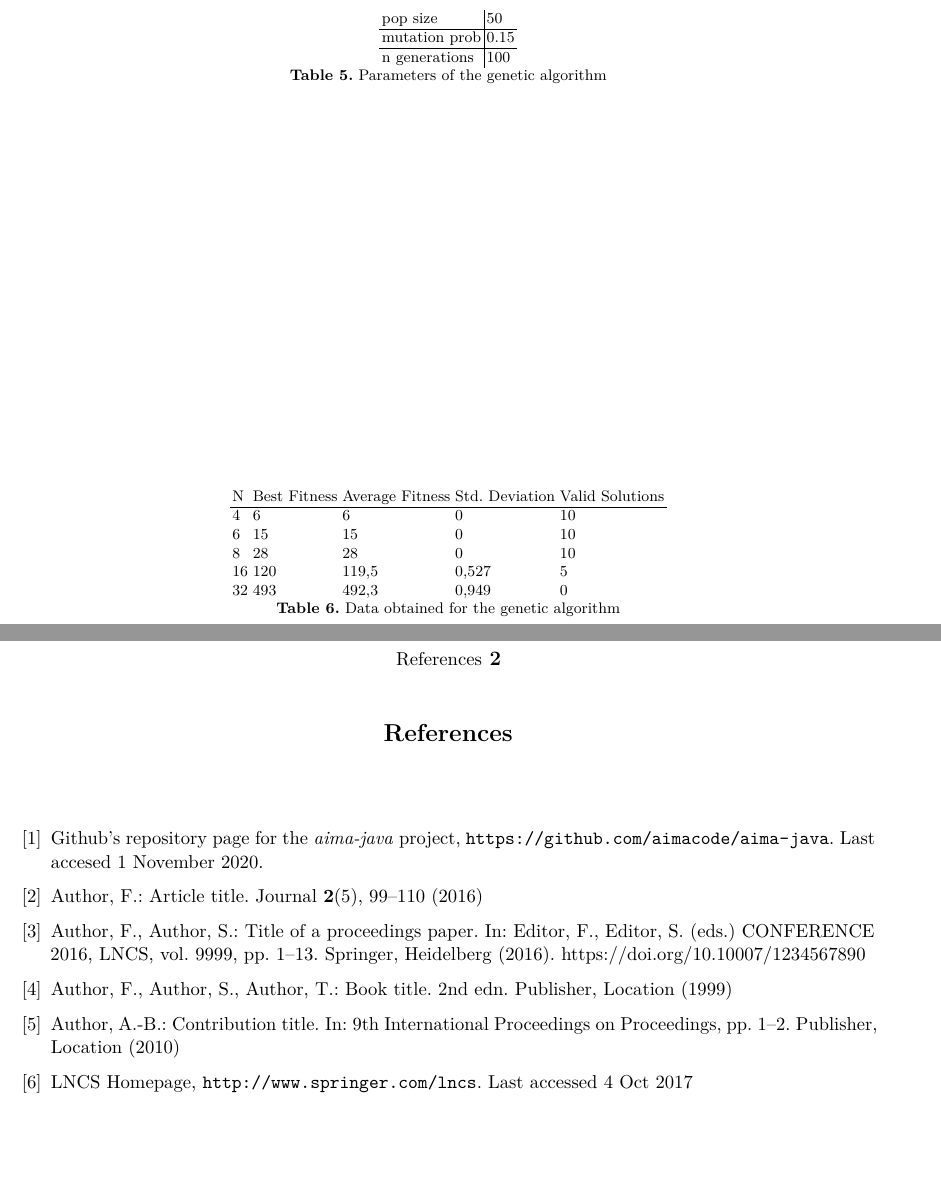
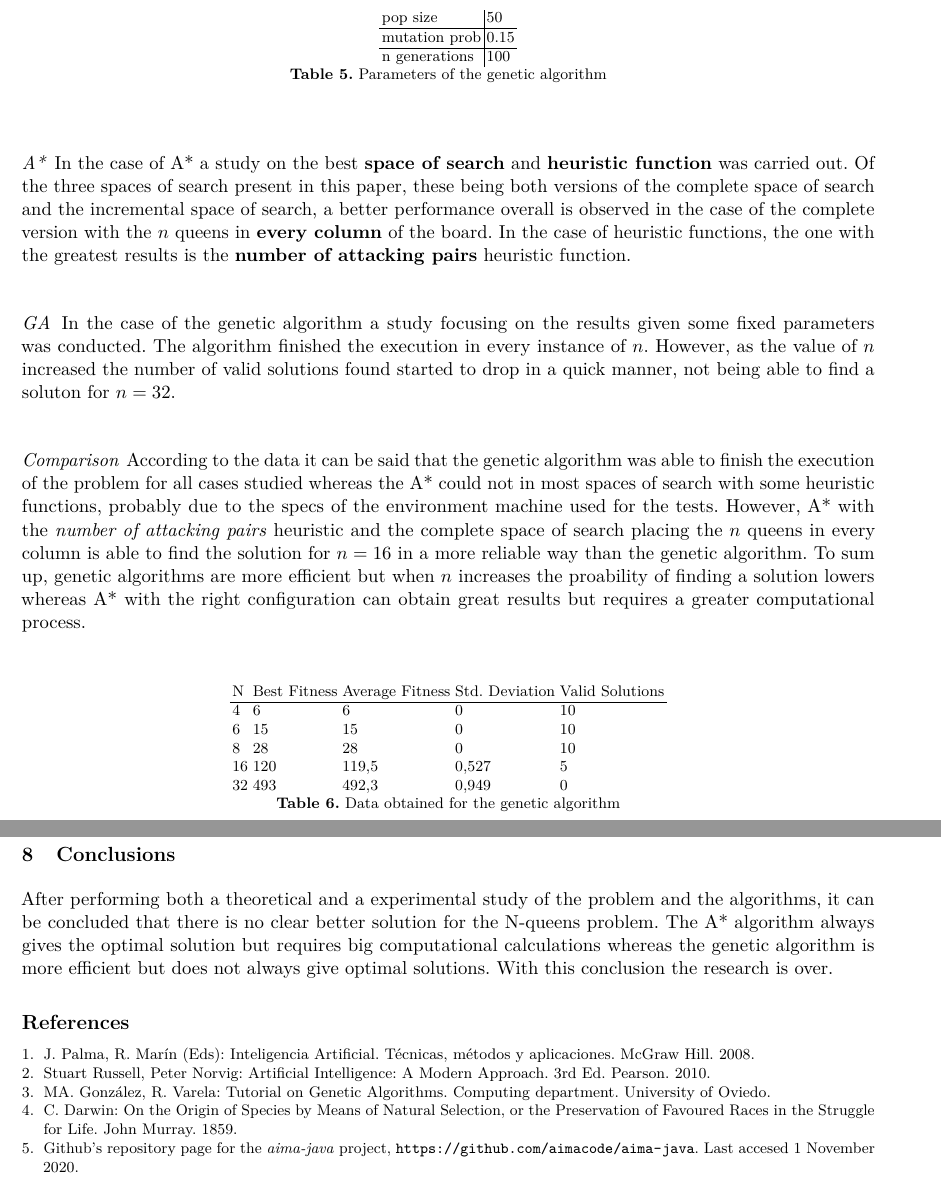
Before and after one commit to fonsecadh/si-projects, a LaTeX paper (search/uo258318_Hugo-Fonseca-Diaz_heuristic_search.tex): two parts of pages 7 and 8 of 8, joined at a grey line, cut so that both start at the same text, the shorter picture padded with empty space. The pictures show the PDF file search/uo258318_Hugo-Fonseca-Diaz_heuristic_search.pdf that the author committed with the source.

Commit message:
Heuristic Search - Almost done.

```diff
--- a/search/uo258318_Hugo-Fonseca-Diaz_heuristic_search.tex
+++ b/search/uo258318_Hugo-Fonseca-Diaz_heuristic_search.tex
@@ -253,32 +259,38 @@ N  & Best Fitness & Average Fitness & Std. Deviation & Valid Solutions      \\ \
 \end{table}
 % Comparison of A* and GA results
 \subsection{Comparison of A* and GA results}\label{comparison_astar_gen}
-Comparison of A* and GA results.
+Once both algorithms have been tested, an analysis of the data will be performed.
+
+% A* results
+\paragraph{A*}
+In the case of A* a study on the best \textbf{space of search} and \textbf{heuristic function} was carried out. Of the three spaces of search present in this paper, these being both versions of the complete space of search and the incremental space of search, a better performance overall is observed in the case of the complete version with the $n$ queens in \textbf{every column} of the board. In the case of heuristic functions, the one with the greatest results is the \textbf{number of attacking pairs} heuristic function.
+
+% AG results
+\paragraph{GA}
+In the case of the genetic algorithm a study focusing on the results given some fixed parameters was conducted. The algorithm finished the execution in every instance of $n$. However, as the value of $n$ increased the number of valid solutions found started to drop in a quick manner, not being able to find a soluton for $n = 32$.
+
+% Comparison
+\paragraph{Comparison}
+According to the data it can be said that the genetic algorithm was able to finish the execution of the problem for all cases studied whereas the A* could not in most spaces of search with some heuristic functions, probably due to the specs of the environment machine used for the tests. However, A* with the \textit{number of attacking pairs} heuristic and the complete space of search placing the $n$ queens in every column is able to find the solution for $n = 16$ in a more reliable way than the genetic algorithm. To sum up, genetic algorithms are more efficient but when $n$ increases the proability of finding a solution lowers whereas A* with the right configuration can obtain great results but requires a greater computational process.
+
+% Conclusions
 \section{Conclusions}\label{conclusions}
-Conclusions.
+After performing both a theoretical and a experimental study of the problem and the algorithms, it can be concluded that there is no clear better solution for the N-queens problem. The A* algorithm always gives the optimal solution but requires big computational calculations whereas the genetic algorithm is more efficient but does not always give optimal solutions. With this conclusion the research is over.
 % Bibliography
 \begin{thebibliography}{8}
+\bibitem{inteligencia_artificial}
+J. Palma, R. Marín (Eds): Inteligencia Artificial. Técnicas, métodos y aplicaciones. McGraw Hill. 2008.
+
+\bibitem{artificial_intelligence}
+Stuart Russell, Peter Norvig: Artificial Intelligence: A Modern Approach. 3rd Ed. Pearson. 2010.
+
+\bibitem{ag_tutorial}
+MA. González, R. Varela: Tutorial on Genetic Algorithms. Computing department. University of Oviedo.
+
+\bibitem{darwin}
+C. Darwin: On the Origin of Species by Means of Natural Selection, or the Preservation of Favoured Races in the Struggle for Life. John Murray. 1859.
+
 \bibitem{aimajava}
 Github's repository page for the \textit{aima-java} project, \url{https://github.com/aimacode/aima-java}. Last accesed 1 November 2020.
-
-\bibitem{ref_article1}
-Author, F.: Article title. Journal \textbf{2}(5), 99--110 (2016)
-
-\bibitem{ref_lncs1}
-Author, F., Author, S.: Title of a proceedings paper. In: Editor,
-F., Editor, S. (eds.) CONFERENCE 2016, LNCS, vol. 9999, pp. 1--13.
-Springer, Heidelberg (2016). \doi{10.10007/1234567890}
-
-\bibitem{ref_book1}
-Author, F., Author, S., Author, T.: Book title. 2nd edn. Publisher,
-Location (1999)
-
-\bibitem{ref_proc1}
-Author, A.-B.: Contribution title. In: 9th International Proceedings
-on Proceedings, pp. 1--2. Publisher, Location (2010)
-
-\bibitem{ref_url1}
-LNCS Homepage, \url{http://www.springer.com/lncs}. Last accessed 4
-Oct 2017
 \end{thebibliography}
 \end{document}
```
Also changed, not shown: search/uo258318_Hugo-Fonseca-Diaz_heuristic_search.pdf, search/uo258318_Hugo-Fonseca-Diaz_heuristic_search.tex (20 more changed lines), 3 other files.
